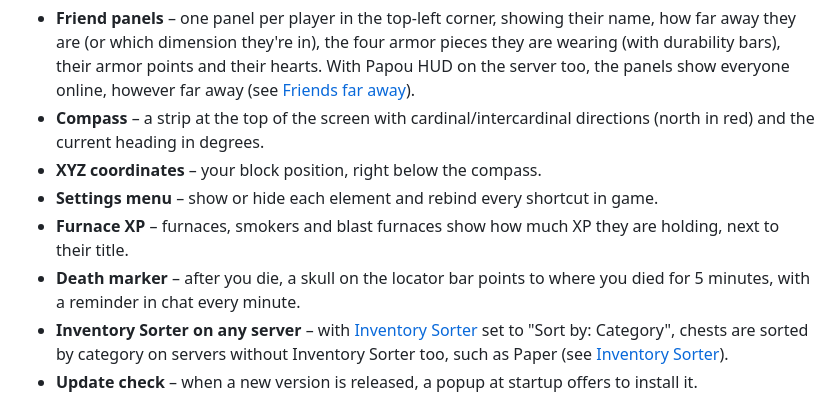
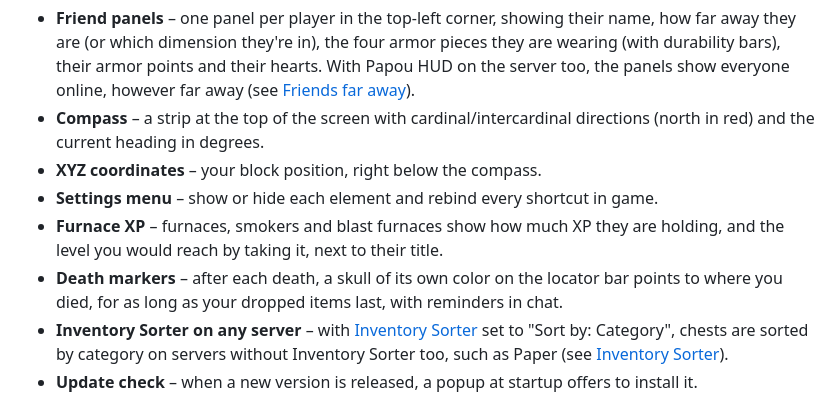
Before and after one commit to vittoriopippi/papou_mc, a Markdown page: README.md, the part around one of its changes. GitHub-like rendering.

```diff
--- a/README.md
+++ b/README.md
@@ -6,8 +6,8 @@ A client-side [Fabric](https://fabricmc.net/) mod for Minecraft that adds a smal
 - **Compass** – a strip at the top of the screen with cardinal/intercardinal directions (north in red) and the current heading in degrees.
 - **XYZ coordinates** – your block position, right below the compass.
 - **Settings menu** – show or hide each element and rebind every shortcut in game.
-- **Furnace XP** – furnaces, smokers and blast furnaces show how much XP they are holding, next to their title.
-- **Death marker** – after you die, a skull on the locator bar points to where you died for 5 minutes, with a reminder in chat every minute.
+- **Furnace XP** – furnaces, smokers and blast furnaces show how much XP they are holding, and the level you would reach by taking it, next to their title.
+- **Death markers** – after each death, a skull of its own color on the locator bar points to where you died, for as long as your dropped items last, with reminders in chat.
 - **Inventory Sorter on any server** – with [Inventory Sorter](https://modrinth.com/mod/inventory-sorting) set to "Sort by: Category", chests are sorted by category on servers without Inventory Sorter too, such as Paper (see [Inventory Sorter](#inventory-sorter)).
 - **Update check** – when a new version is released, a popup at startup offers to install it.
 
```
Also changed, not shown: other parts of README.md (+11 -8 lines), release-notes/v1.4.4.md (added, +18 -0 lines), docs/screenshots/death-marker.png, 8 other files.
